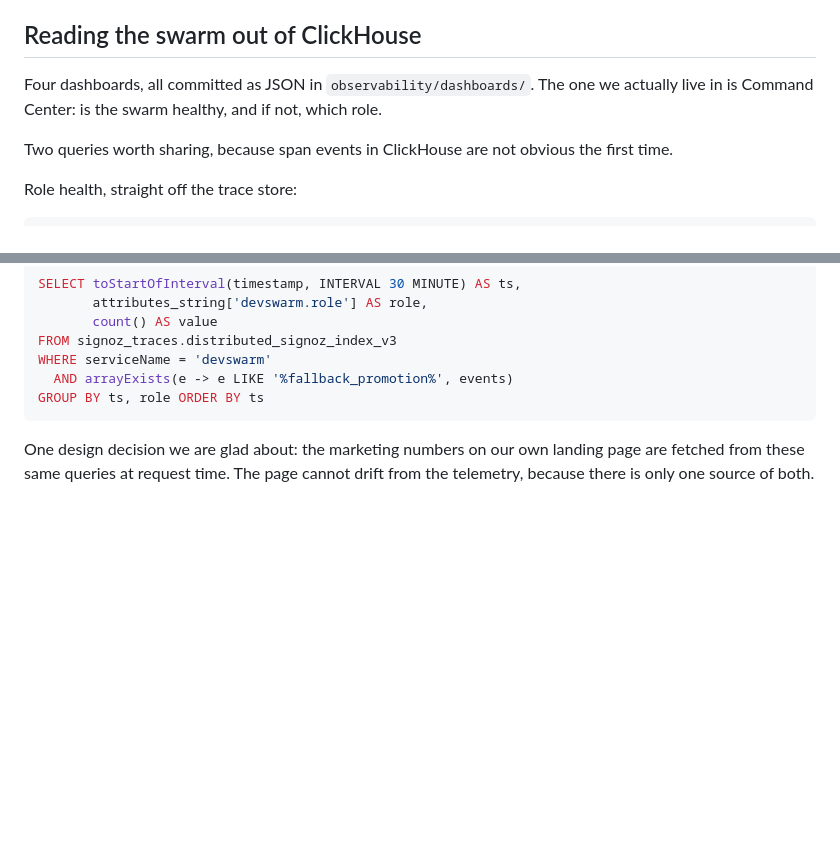
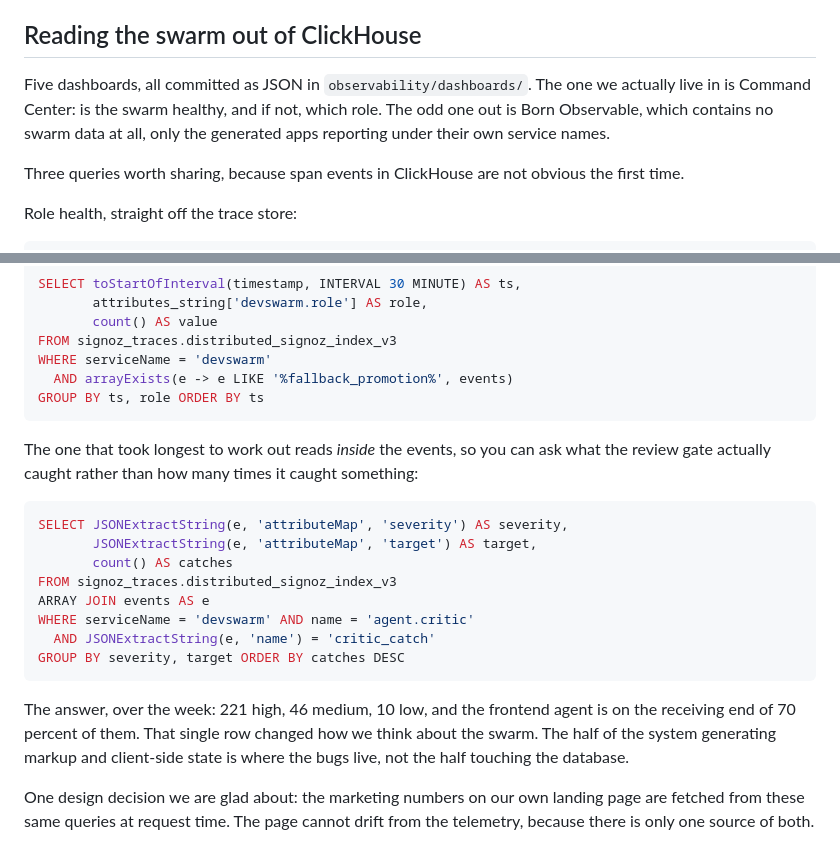
Before and after one commit to himanshu748/devswarm, a Markdown page: BLOG.md, 2 parts joined by grey strips. Rendered like a GitHub page; blank space fills up the shorter version.

Commit message:
Add catch-severity query and fifth dashboard to blog

````diff
--- a/BLOG.md
+++ b/BLOG.md
@@ -80,9 +80,9 @@ The whole trace layer is now extracted into a small library, [otel-swarm](https:
 
 ## Reading the swarm out of ClickHouse
 
-Four dashboards, all committed as JSON in `observability/dashboards/`. The one we actually live in is Command Center: is the swarm healthy, and if not, which role.
+Five dashboards, all committed as JSON in `observability/dashboards/`. The one we actually live in is Command Center: is the swarm healthy, and if not, which role. The odd one out is Born Observable, which contains no swarm data at all, only the generated apps reporting under their own service names.
 
-Two queries worth sharing, because span events in ClickHouse are not obvious the first time.
+Three queries worth sharing, because span events in ClickHouse are not obvious the first time.
 
 Role health, straight off the trace store:
 
@@ -109,6 +109,21 @@ WHERE serviceName = 'devswarm'
   AND arrayExists(e -> e LIKE '%fallback_promotion%', events)
 GROUP BY ts, role ORDER BY ts
 ```
+
+The one that took longest to work out reads *inside* the events, so you can ask what the review gate actually caught rather than how many times it caught something:
+
+```sql
+SELECT JSONExtractString(e, 'attributeMap', 'severity') AS severity,
+       JSONExtractString(e, 'attributeMap', 'target') AS target,
+       count() AS catches
+FROM signoz_traces.distributed_signoz_index_v3
+ARRAY JOIN events AS e
+WHERE serviceName = 'devswarm' AND name = 'agent.critic'
+  AND JSONExtractString(e, 'name') = 'critic_catch'
+GROUP BY severity, target ORDER BY catches DESC
+```
+
+The answer, over the week: 221 high, 46 medium, 10 low, and the frontend agent is on the receiving end of 70 percent of them. That single row changed how we think about the swarm. The half of the system generating markup and client-side state is where the bugs live, not the half touching the database.
 
 One design decision we are glad about: the marketing numbers on our own landing page are fetched from these same queries at request time. The page cannot drift from the telemetry, because there is only one source of both.
 
````
